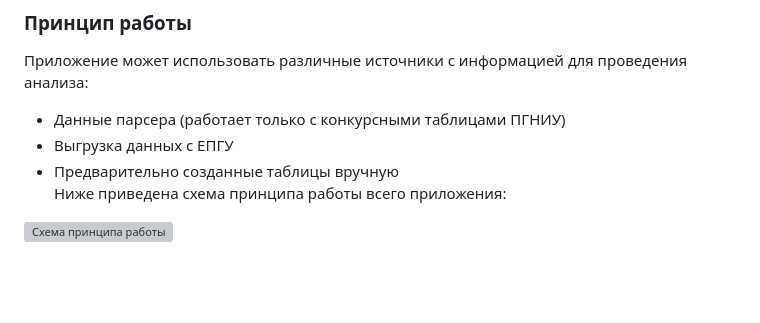
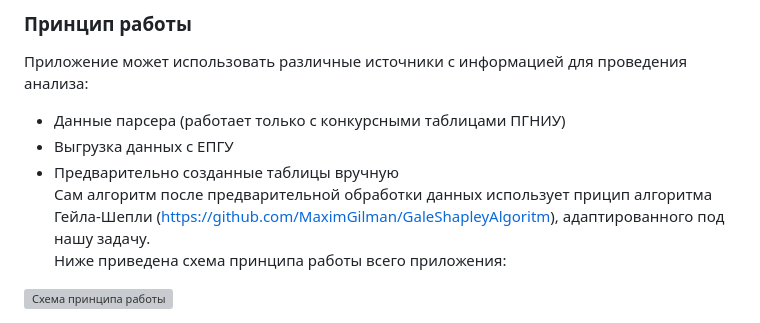
Before and after one commit to MontelnV/applicants_data_analyzer, a Markdown page: README.md, the part around the change. Drawn GitHub-style; blank space fills up the shorter version; grey boxes are pictures that could not be loaded.

```diff
--- a/README.md
+++ b/README.md
@@ -14,6 +14,7 @@
 * Данные парсера (работает только с конкурсными таблицами ПГНИУ)
 * Выгрузка данных с ЕПГУ
 * Предварительно созданные таблицы вручную<br>
+Сам алгоритм после предварительной обработки данных использует прицип алгоритма Гейла-Шепли (https://github.com/MaximGilman/GaleShapleyAlgoritm), адаптированного под нашу задачу. <br>
 Ниже приведена схема принципа работы всего приложения:<br>
 
 <div style="text-align: center;">
```
